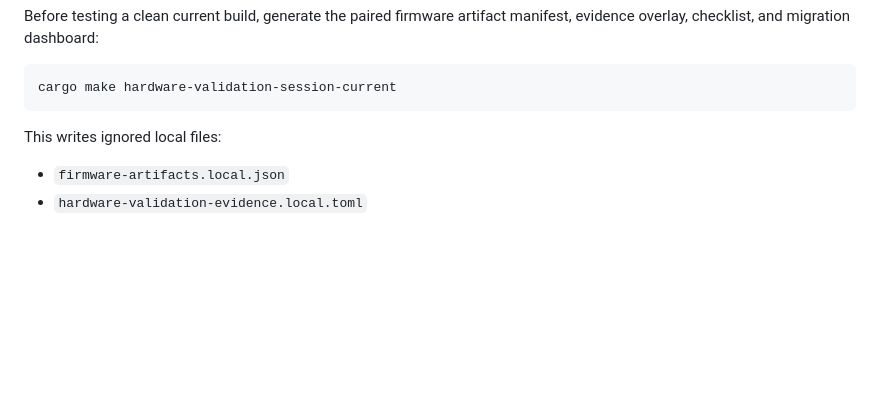
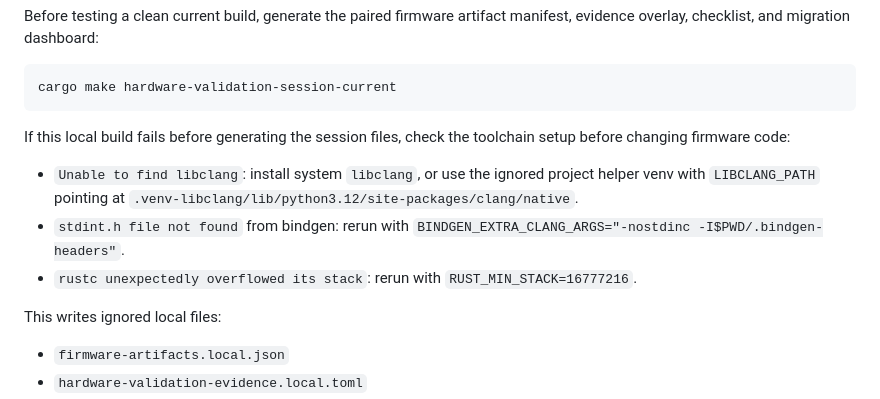
Before and after one commit to e-sp9/lalapad-gen2-rmk, a Markdown page: docs/TRACKPAD_HARDWARE_CHECK.md, the part around the change. Drawn GitHub-style; blank space fills up the shorter version.

Commit message:
Document hardware validation build prerequisites

````diff
--- a/docs/TRACKPAD_HARDWARE_CHECK.md
+++ b/docs/TRACKPAD_HARDWARE_CHECK.md
@@ -14,6 +14,17 @@ manifest, evidence overlay, checklist, and migration dashboard:
 ```sh
 cargo make hardware-validation-session-current
 ```
+
+If this local build fails before generating the session files, check the
+toolchain setup before changing firmware code:
+
+- `Unable to find libclang`: install system `libclang`, or use the ignored
+  project helper venv with `LIBCLANG_PATH` pointing at
+  `.venv-libclang/lib/python3.12/site-packages/clang/native`.
+- `stdint.h file not found` from bindgen: rerun with
+  `BINDGEN_EXTRA_CLANG_ARGS="-nostdinc -I$PWD/.bindgen-headers"`.
+- `rustc unexpectedly overflowed its stack`: rerun with
+  `RUST_MIN_STACK=16777216`.
 
 This writes ignored local files:
 
````
